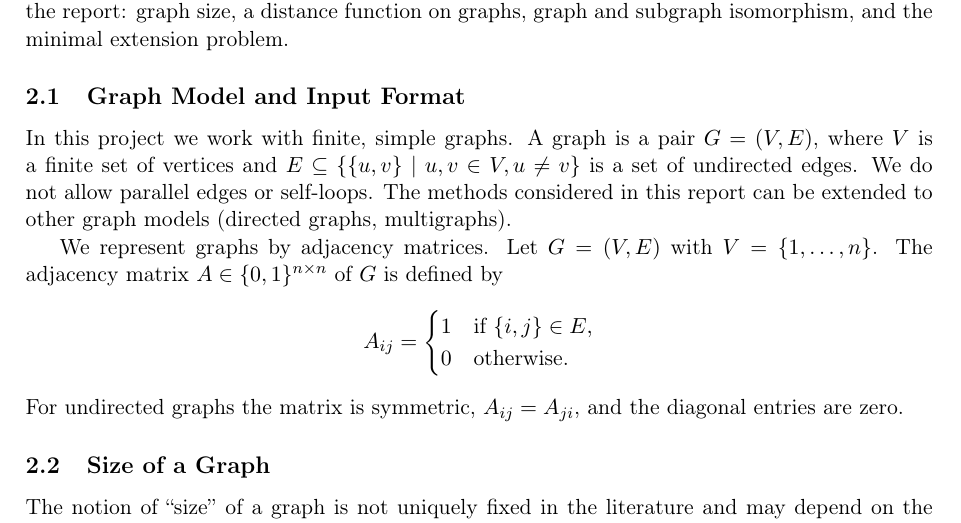
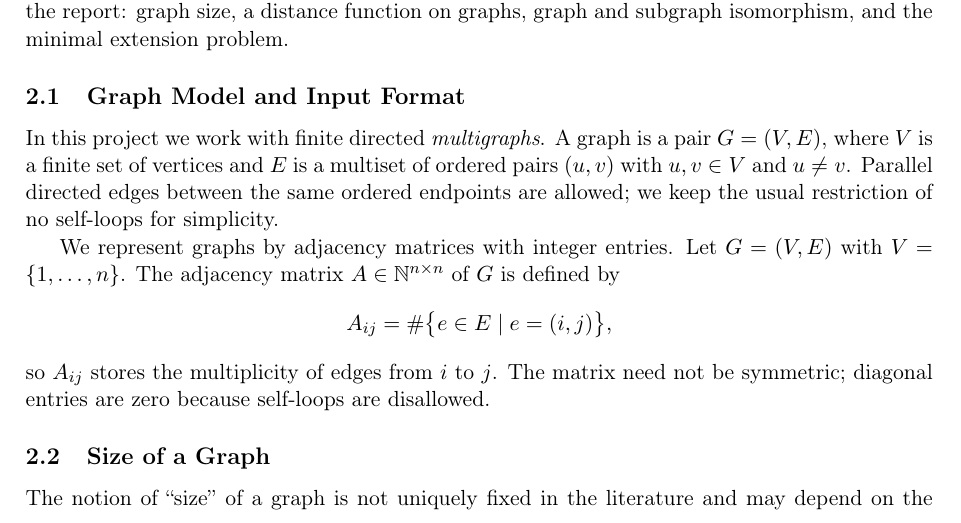
Before and after one commit to PW-kirylvolkau/gempp-simplified, a LaTeX document (report/main.tex): part of page 1 of 12, cut so that both start at the same text. Compiled offline with pdfLaTeX.

Commit message:
multigrpah report fix

```diff
--- a/report/main.tex
+++ b/report/main.tex
@@ -29,22 +29,18 @@ We begin by specifying our graph model and by introducing the key concepts used
 
 \subsection{Graph Model and Input Format}
 
-In this project we work with finite, simple graphs.
-A graph is a pair $G = (V,E)$, where $V$ is a finite set of vertices and $E \subseteq \{\{u,v\} \mid u,v \in V, u \neq v\}$ is a set of undirected edges.
-We do not allow parallel edges or self-loops.
-The methods considered in this report can be extended to other graph models (directed graphs, multigraphs).
+In this project we work with finite directed \emph{multigraphs}.
+A graph is a pair $G = (V,E)$, where $V$ is a finite set of vertices and $E$ is a multiset of ordered pairs $(u,v)$ with $u,v \in V$ and $u \neq v$.
+Parallel directed edges between the same ordered endpoints are allowed; we keep the usual restriction of no self-loops for simplicity.
 
-We represent graphs by adjacency matrices.
+We represent graphs by adjacency matrices with integer entries.
 Let $G = (V,E)$ with $V = \{1,\dots,n\}$.
-The adjacency matrix $A \in \{0,1\}^{n \times n}$ of $G$ is defined by
+The adjacency matrix $A \in \mathbb{N}^{n \times n}$ of $G$ is defined by
 \[
-  A_{ij} =
-  \begin{cases}
-    1 & \text{if } \{i,j\} \in E,\\
-    0 & \text{otherwise.}
-  \end{cases}
+  A_{ij} = \#\bigl\{ e \in E \mid e = (i,j) \bigr\},
 \]
-For undirected graphs the matrix is symmetric, $A_{ij} = A_{ji}$, and the diagonal entries are zero.
+so $A_{ij}$ stores the multiplicity of edges from $i$ to $j$.
+The matrix need not be symmetric; diagonal entries are zero because self-loops are disallowed.
 
 
 
```
